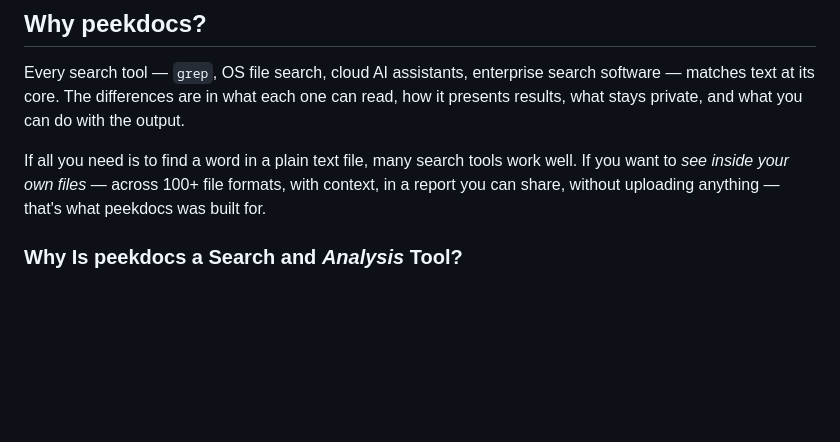
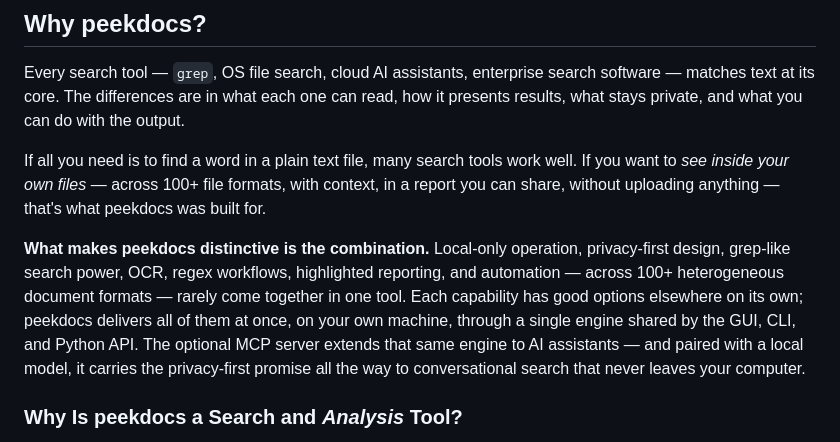
Before and after one commit to exbuf/peekdocs, a Markdown page: README.md, the part around the change. Drawn GitHub-style; blank space fills up the shorter version.

Commit message:
docs: README — add a distinctiveness paragraph to "Why peekdocs?"
State plainly that the distinctive thing is the combination — local,
privacy-first, grep-like power, OCR, regex workflows, reporting, and
automation across 100+ heterogeneous formats in one tool sharing a single
engine (GUI/CLI/Python API) — and that the optional MCP server extends
that engine to AI assistants, with a local model keeping conversational
search fully on-machine.

Co-Authored-By: Claude Opus 4.8 (1M context) <noreply@anthropic.com>

```diff
--- a/README.md
+++ b/README.md
@@ -744,6 +744,8 @@ Every search tool — `grep`, OS file search, cloud AI assistants, enterprise se
 
 If all you need is to find a word in a plain text file, many search tools work well. If you want to *see inside your own files* — across 100+ file formats, with context, in a report you can share, without uploading anything — that's what peekdocs was built for.
 
+**What makes peekdocs distinctive is the combination.** Local-only operation, privacy-first design, grep-like search power, OCR, regex workflows, highlighted reporting, and automation — across 100+ heterogeneous document formats — rarely come together in one tool. Each capability has good options elsewhere on its own; peekdocs delivers all of them at once, on your own machine, through a single engine shared by the GUI, CLI, and Python API. The optional MCP server extends that same engine to AI assistants — and paired with a local model, it carries the privacy-first promise all the way to conversational search that never leaves your computer.
+
 ### Why Is peekdocs a Search and *Analysis* Tool?
 
 peekdocs is a search tool because it helps you find information across PDFs, Office documents, email archives, source code, scanned documents, and 100+ other file types. It is also an *analysis* tool because it helps you characterize document collections, not just search them. Features such as Duplicate Finder, File Inventory, Large Files, Recent Changes, Protected Files, Diff Snapshots, Bookmarks, and Search History reveal patterns, changes, and characteristics within your files. peekdocs does not interpret results, assign risk scores, or make decisions for you; instead, it gathers and organizes information so you can analyze it yourself. In that sense, peekdocs goes beyond answering "Where is this?" and also helps answer "What do I have?", "What changed?", "What is duplicated?", and "What is taking up the most space?"
```
